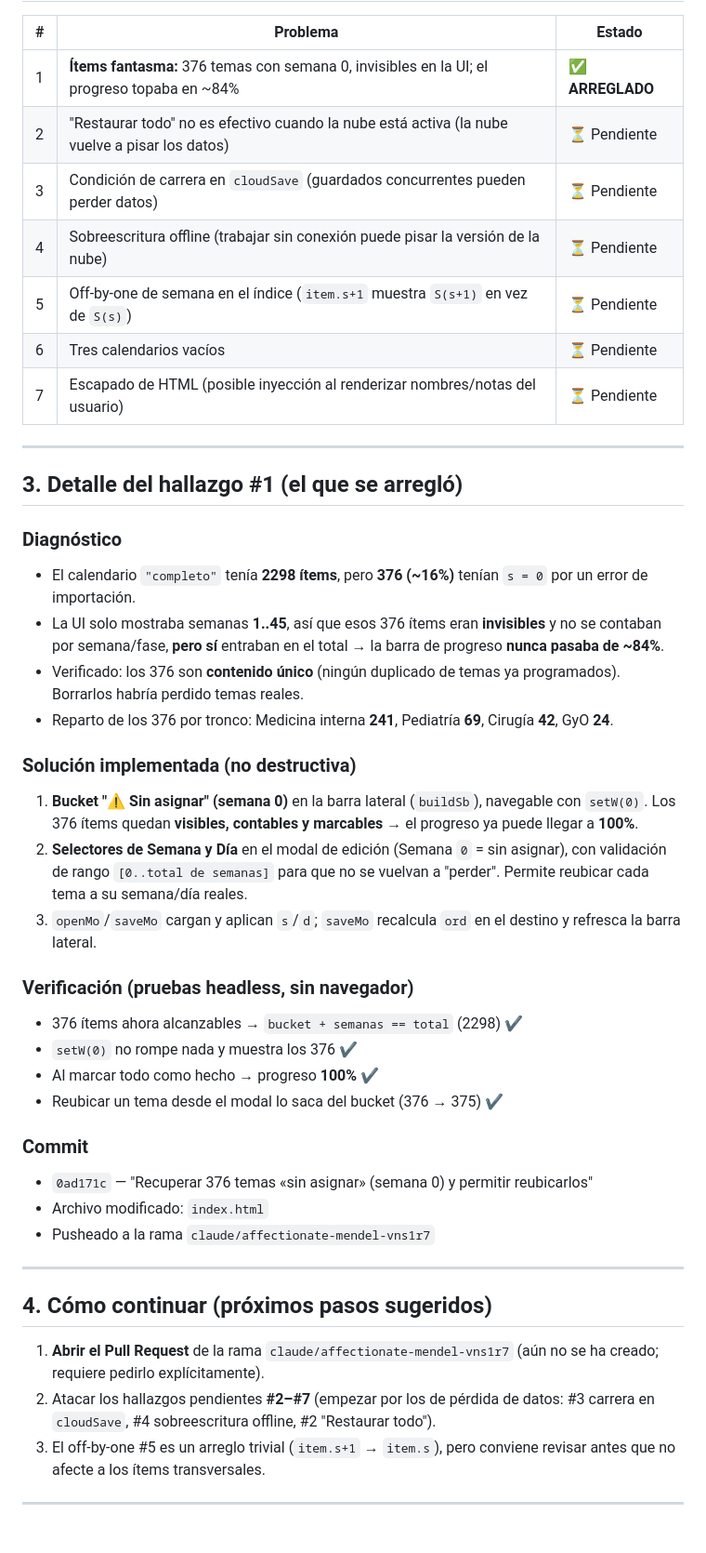
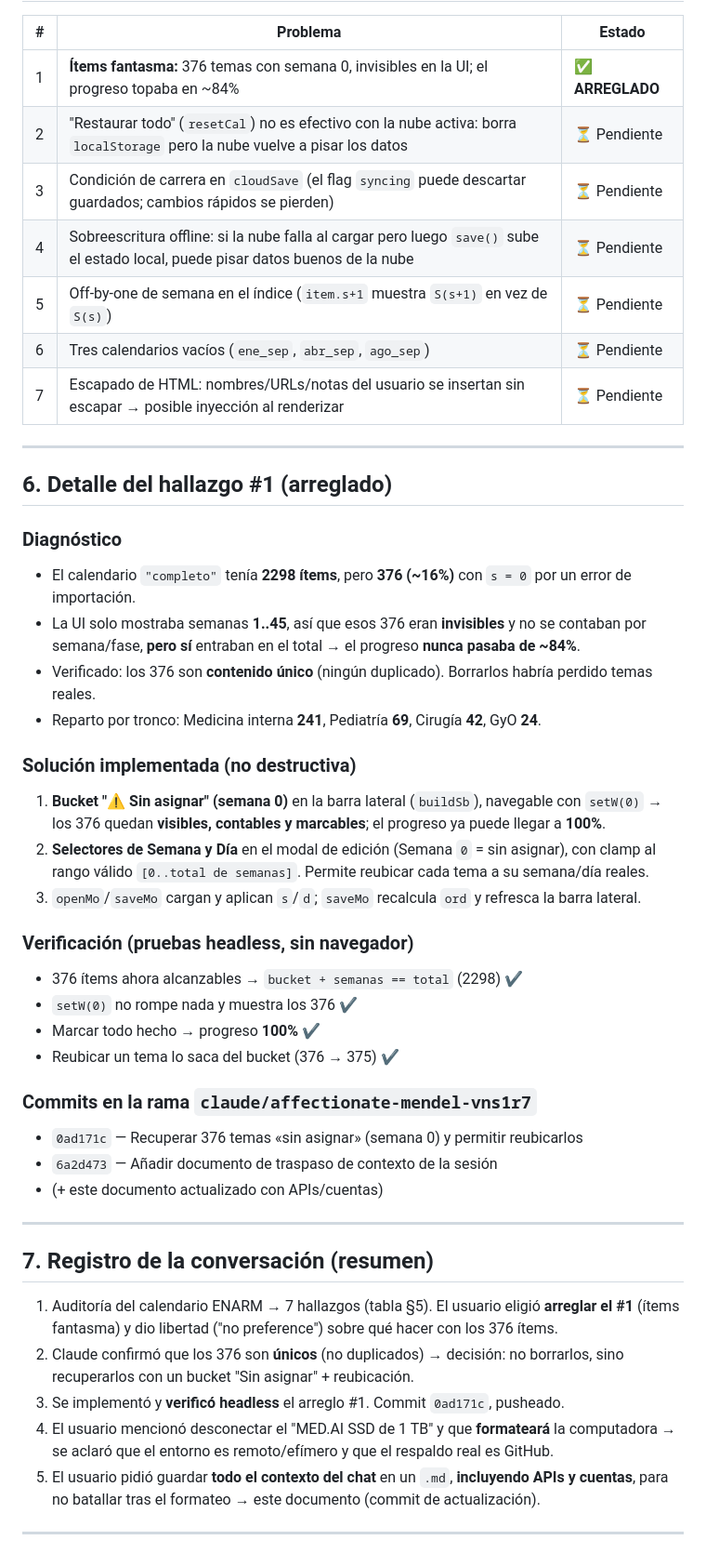
Before and after one commit to EdwinMadera/enarmad-calendario, a Markdown page: CONTEXTO-SESION-CLAUDE.md, the part around one of its changes. Shown at 93% size. GitHub-like rendering.

```diff
--- a/CONTEXTO-SESION-CLAUDE.md
+++ b/CONTEXTO-SESION-CLAUDE.md
@@ -43,60 +142,65 @@ datos de los temas) vive embebido en ese único archivo. Los datos se guardan en
 | # | Problema | Estado |
 |---|----------|--------|
 | 1 | **Ítems fantasma:** 376 temas con semana 0, invisibles en la UI; el progreso topaba en ~84% | ✅ **ARREGLADO** |
-| 2 | "Restaurar todo" no es efectivo cuando la nube está activa (la nube vuelve a pisar los datos) | ⏳ Pendiente |
-| 3 | Condición de carrera en `cloudSave` (guardados concurrentes pueden perder datos) | ⏳ Pendiente |
-| 4 | Sobreescritura offline (trabajar sin conexión puede pisar la versión de la nube) | ⏳ Pendiente |
+| 2 | "Restaurar todo" (`resetCal`) no es efectivo con la nube activa: borra `localStorage` pero la nube vuelve a pisar los datos | ⏳ Pendiente |
+| 3 | Condición de carrera en `cloudSave` (el flag `syncing` puede descartar guardados; cambios rápidos se pierden) | ⏳ Pendiente |
+| 4 | Sobreescritura offline: si la nube falla al cargar pero luego `save()` sube el estado local, puede pisar datos buenos de la nube | ⏳ Pendiente |
 | 5 | Off-by-one de semana en el índice (`item.s+1` muestra `S(s+1)` en vez de `S(s)`) | ⏳ Pendiente |
-| 6 | Tres calendarios vacíos | ⏳ Pendiente |
-| 7 | Escapado de HTML (posible inyección al renderizar nombres/notas del usuario) | ⏳ Pendiente |
+| 6 | Tres calendarios vacíos (`ene_sep`, `abr_sep`, `ago_sep`) | ⏳ Pendiente |
+| 7 | Escapado de HTML: nombres/URLs/notas del usuario se insertan sin escapar → posible inyección al renderizar | ⏳ Pendiente |
 
 ---
 
-## 3. Detalle del hallazgo #1 (el que se arregló)
+## 6. Detalle del hallazgo #1 (arreglado)
 
 ### Diagnóstico
-- El calendario `"completo"` tenía **2298 ítems**, pero **376 (~16%)** tenían
+- El calendario `"completo"` tenía **2298 ítems**, pero **376 (~16%)** con
   `s = 0` por un error de importación.
-- La UI solo mostraba semanas **1..45**, así que esos 376 ítems eran
-  **invisibles** y no se contaban por semana/fase, **pero sí** entraban en el
-  total → la barra de progreso **nunca pasaba de ~84%**.
-- Verificado: los 376 son **contenido único** (ningún duplicado de temas ya
-  programados). Borrarlos habría perdido temas reales.
-- Reparto de los 376 por tronco: Medicina interna **241**, Pediatría **69**,
-  Cirugía **42**, GyO **24**.
+- La UI solo mostraba semanas **1..45**, así que esos 376 eran **invisibles** y
+  no se contaban por semana/fase, **pero sí** entraban en el total → el progreso
+  **nunca pasaba de ~84%**.
+- Verificado: los 376 son **contenido único** (ningún duplicado). Borrarlos
+  habría perdido temas reales.
+- Reparto por tronco: Medicina interna **241**, Pediatría **69**, Cirugía **42**,
+  GyO **24**.
 
 ### Solución implementada (no destructiva)
 1. **Bucket "⚠ Sin asignar" (semana 0)** en la barra lateral (`buildSb`),
-   navegable con `setW(0)`. Los 376 ítems quedan **visibles, contables y
-   marcables** → el progreso ya puede llegar a **100%**.
+   navegable con `setW(0)` → los 376 quedan **visibles, contables y marcables**;
+   el progreso ya puede llegar a **100%**.
 2. **Selectores de Semana y Día** en el modal de edición (Semana `0` = sin
-   asignar), con validación de rango `[0..total de semanas]` para que no se
-   vuelvan a "perder". Permite reubicar cada tema a su semana/día reales.
-3. `openMo`/`saveMo` cargan y aplican `s`/`d`; `saveMo` recalcula `ord` en el
-   destino y refresca la barra lateral.
+   asignar), con clamp al rango válido `[0..total de semanas]`. Permite reubicar
+   cada tema a su semana/día reales.
+3. `openMo`/`saveMo` cargan y aplican `s`/`d`; `saveMo` recalcula `ord` y refresca
+   la barra lateral.
 
 ### Verificación (pruebas headless, sin navegador)
 - 376 ítems ahora alcanzables → `bucket + semanas == total` (2298) ✔
 - `setW(0)` no rompe nada y muestra los 376 ✔
-- Al marcar todo como hecho → progreso **100%** ✔
-- Reubicar un tema desde el modal lo saca del bucket (376 → 375) ✔
+- Marcar todo hecho → progreso **100%** ✔
+- Reubicar un tema lo saca del bucket (376 → 375) ✔
 
-### Commit
-- `0ad171c` — "Recuperar 376 temas «sin asignar» (semana 0) y permitir reubicarlos"
-- Archivo modificado: `index.html`
-- Pusheado a la rama `claude/affectionate-mendel-vns1r7`
+### Commits en la rama `claude/affectionate-mendel-vns1r7`
+- `0ad171c` — Recuperar 376 temas «sin asignar» (semana 0) y permitir reubicarlos
+- `6a2d473` — Añadir documento de traspaso de contexto de la sesión
+- (+ este documento actualizado con APIs/cuentas)
 
 ---
 
-## 4. Cómo continuar (próximos pasos sugeridos)
+## 7. Registro de la conversación (resumen)
 
-1. **Abrir el Pull Request** de la rama `claude/affectionate-mendel-vns1r7`
-   (aún no se ha creado; requiere pedirlo explícitamente).
-2. Atacar los hallazgos pendientes **#2–#7** (empezar por los de pérdida de
-   datos: #3 carrera en `cloudSave`, #4 sobreescritura offline, #2 "Restaurar
-   todo").
-3. El off-by-one #5 es un arreglo trivial (`item.s+1` → `item.s`), pero conviene
-   revisar antes que no afecte a los ítems transversales.
+1. Auditoría del calendario ENARM → 7 hallazgos (tabla §5). El usuario eligió
+   **arreglar el #1** (ítems fantasma) y dio libertad ("no preference") sobre qué
+   hacer con los 376 ítems.
+2. Claude confirmó que los 376 son **únicos** (no duplicados) → decisión: no
+   borrarlos, sino recuperarlos con un bucket "Sin asignar" + reubicación.
+3. Se implementó y **verificó headless** el arreglo #1. Commit `0ad171c`, pusheado.
+4. El usuario mencionó desconectar el "MED.AI SSD de 1 TB" y que **formateará**
+   la computadora → se aclaró que el entorno es remoto/efímero y que el respaldo
+   real es GitHub.
+5. El usuario pidió guardar **todo el contexto del chat** en un `.md`,
+   **incluyendo APIs y cuentas**, para no batallar tras el formateo → este
+   documento (commit de actualización).
 
 ---
 
```
Also changed, not shown: other parts of CONTEXTO-SESION-CLAUDE.md (+140 -29 lines).
